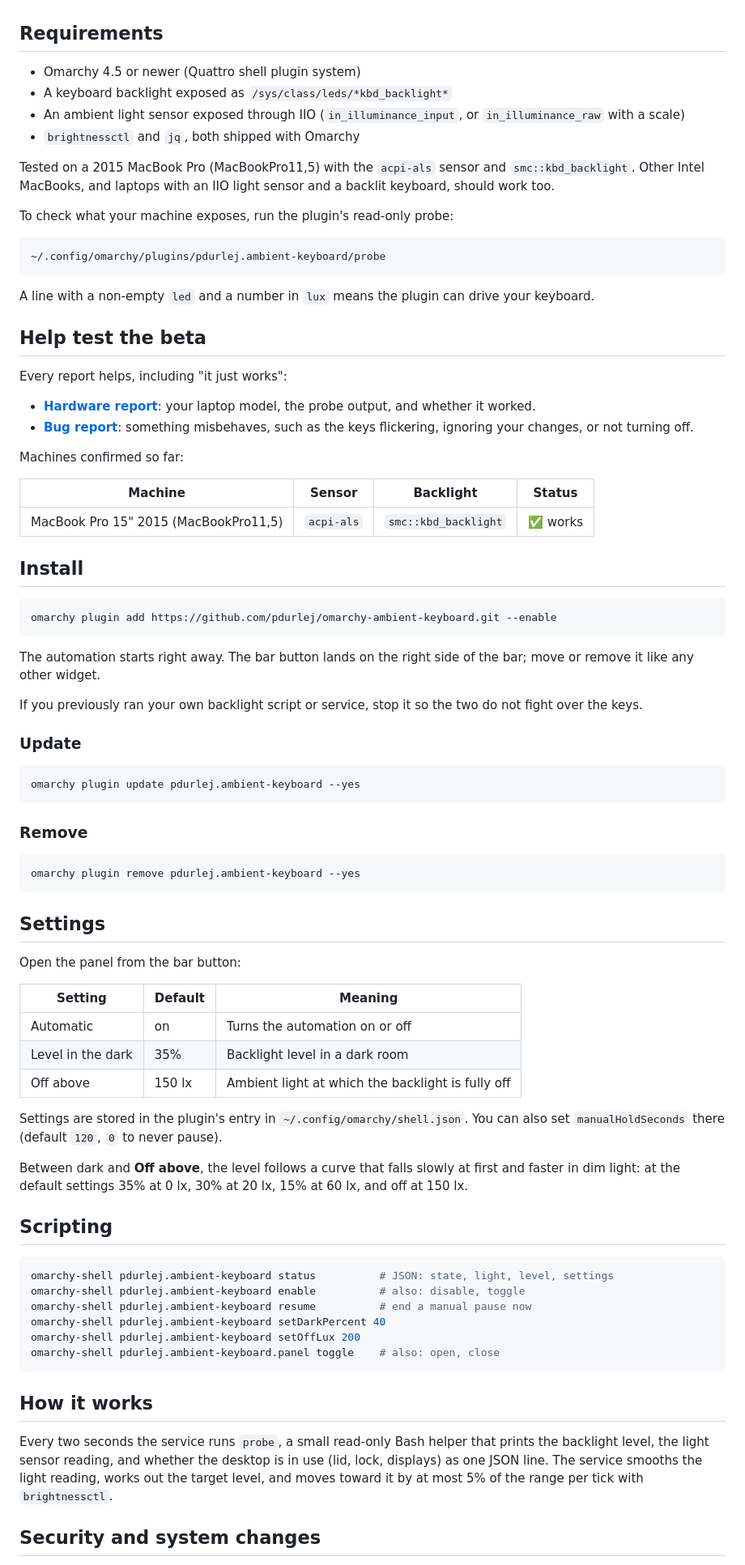
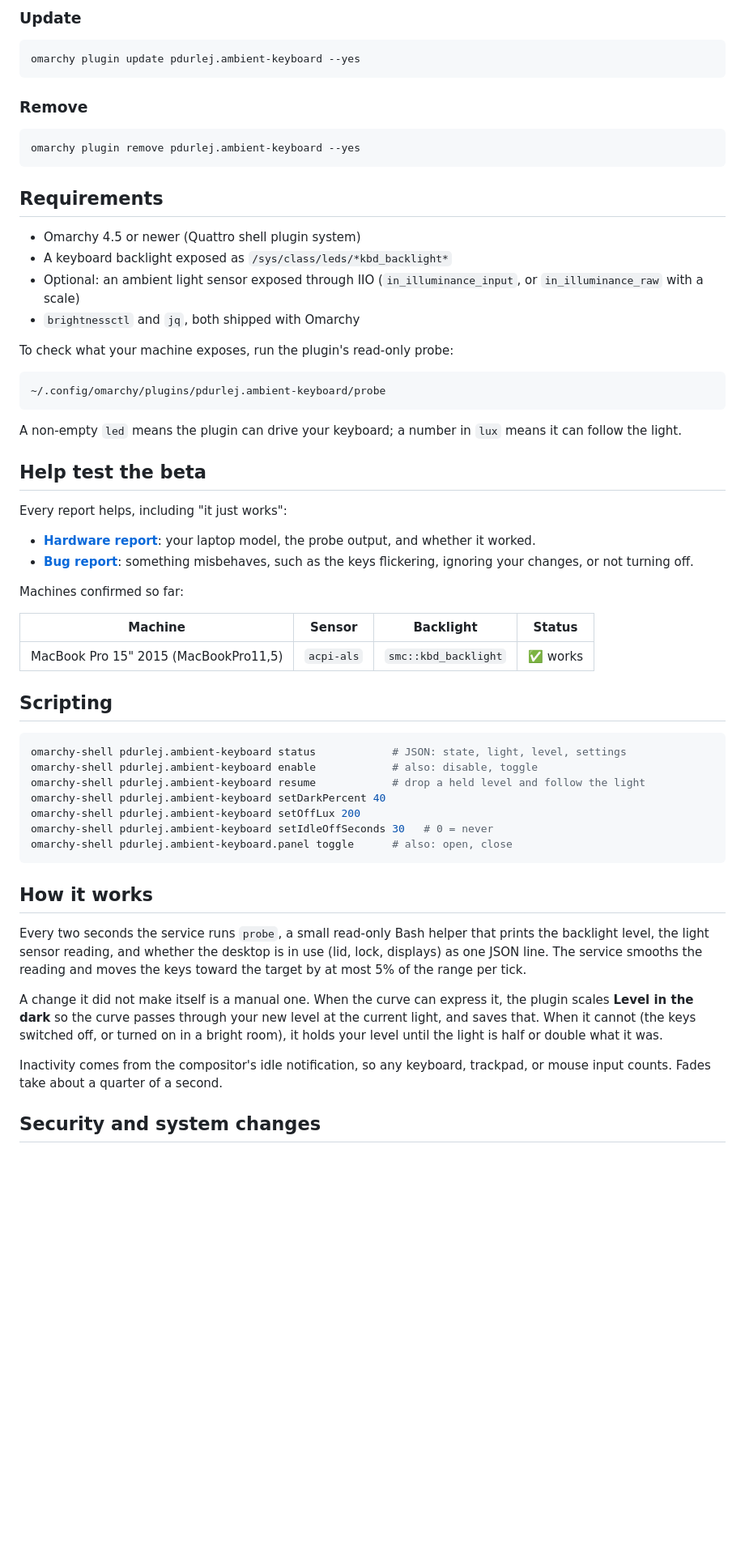
Before and after one commit to pdurlej/omarchy-ambient-keyboard, a Markdown page: README.md, the part around one of its changes. Shown at 81% size. Rendered like a GitHub page; blank space fills up the shorter version.

````diff
--- a/README.md
+++ b/README.md
@@ -16,12 +43,21 @@ Keyboard backlight that follows the room's light, the way a Mac does it: the key
+### Update
+
+```sh
+omarchy plugin update pdurlej.ambient-keyboard --yes
+```
+
+### Remove
+
+```sh
+omarchy plugin remove pdurlej.ambient-keyboard --yes
+```
 
 ## Requirements
 
 - Omarchy 4.5 or newer (Quattro shell plugin system)
 - A keyboard backlight exposed as `/sys/class/leds/*kbd_backlight*`
-- An ambient light sensor exposed through IIO (`in_illuminance_input`, or `in_illuminance_raw` with a scale)
+- Optional: an ambient light sensor exposed through IIO (`in_illuminance_input`, or `in_illuminance_raw` with a scale)
 - `brightnessctl` and `jq`, both shipped with Omarchy
-
-Tested on a 2015 MacBook Pro (MacBookPro11,5) with the `acpi-als` sensor and `smc::kbd_backlight`. Other Intel MacBooks, and laptops with an IIO light sensor and a backlit keyboard, should work too.
 
 To check what your machine exposes, run the plugin's read-only probe:
 
@@ -29,7 +65,7 @@ To check what your machine exposes, run the plugin's read-only probe:
 ~/.config/omarchy/plugins/pdurlej.ambient-keyboard/probe
 ```
 
-A line with a non-empty `led` and a number in `lux` means the plugin can drive your keyboard.
+A non-empty `led` means the plugin can drive your keyboard; a number in `lux` means it can follow the light.
 
 ## Help test the beta
 
@@ -44,56 +80,25 @@ Machines confirmed so far:
 | --- | --- | --- | --- |
 | MacBook Pro 15" 2015 (MacBookPro11,5) | `acpi-als` | `smc::kbd_backlight` | ✅ works |
 
-## Install
-
-```sh
-omarchy plugin add https://github.com/pdurlej/omarchy-ambient-keyboard.git --enable
-```
-
-The automation starts right away. The bar button lands on the right side of the bar; move or remove it like any other widget.
-
-If you previously ran your own backlight script or service, stop it so the two do not fight over the keys.
-
-### Update
-
-```sh
-omarchy plugin update pdurlej.ambient-keyboard --yes
-```
-
-### Remove
-
-```sh
-omarchy plugin remove pdurlej.ambient-keyboard --yes
-```
-
-## Settings
-
-Open the panel from the bar button:
-
-| Setting | Default | Meaning |
-| --- | --- | --- |
-| Automatic | on | Turns the automation on or off |
-| Level in the dark | 35% | Backlight level in a dark room |
-| Off above | 150 lx | Ambient light at which the backlight is fully off |
-
-Settings are stored in the plugin's entry in `~/.config/omarchy/shell.json`. You can also set `manualHoldSeconds` there (default `120`, `0` to never pause).
-
-Between dark and **Off above**, the level follows a curve that falls slowly at first and faster in dim light: at the default settings 35% at 0 lx, 30% at 20 lx, 15% at 60 lx, and off at 150 lx.
-
 ## Scripting
 
 ```sh
-omarchy-shell pdurlej.ambient-keyboard status          # JSON: state, light, level, settings
-omarchy-shell pdurlej.ambient-keyboard enable          # also: disable, toggle
-omarchy-shell pdurlej.ambient-keyboard resume          # end a manual pause now
+omarchy-shell pdurlej.ambient-keyboard status            # JSON: state, light, level, settings
+omarchy-shell pdurlej.ambient-keyboard enable            # also: disable, toggle
+omarchy-shell pdurlej.ambient-keyboard resume            # drop a held level and follow the light
 omarchy-shell pdurlej.ambient-keyboard setDarkPercent 40
 omarchy-shell pdurlej.ambient-keyboard setOffLux 200
-omarchy-shell pdurlej.ambient-keyboard.panel toggle    # also: open, close
+omarchy-shell pdurlej.ambient-keyboard setIdleOffSeconds 30   # 0 = never
+omarchy-shell pdurlej.ambient-keyboard.panel toggle      # also: open, close
 ```
 
 ## How it works
 
-Every two seconds the service runs `probe`, a small read-only Bash helper that prints the backlight level, the light sensor reading, and whether the desktop is in use (lid, lock, displays) as one JSON line. The service smooths the light reading, works out the target level, and moves toward it by at most 5% of the range per tick with `brightnessctl`.
+Every two seconds the service runs `probe`, a small read-only Bash helper that prints the backlight level, the light sensor reading, and whether the desktop is in use (lid, lock, displays) as one JSON line. The service smooths the reading and moves the keys toward the target by at most 5% of the range per tick.
+
+A change it did not make itself is a manual one. When the curve can express it, the plugin scales **Level in the dark** so the curve passes through your new level at the current light, and saves that. When it cannot (the keys switched off, or turned on in a bright room), it holds your level until the light is half or double what it was.
+
+Inactivity comes from the compositor's idle notification, so any keyboard, trackpad, or mouse input counts. Fades take about a quarter of a second.
 
 ## Security and system changes
 
````
Also changed, not shown: other parts of README.md (+40 -9 lines), AGENTS.md (+5 -5 lines), preview.png, 7 other files.
